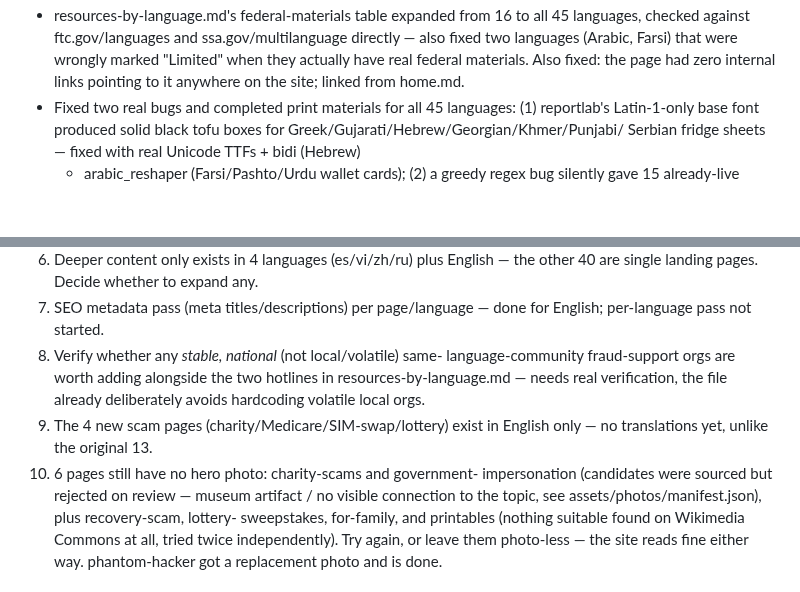
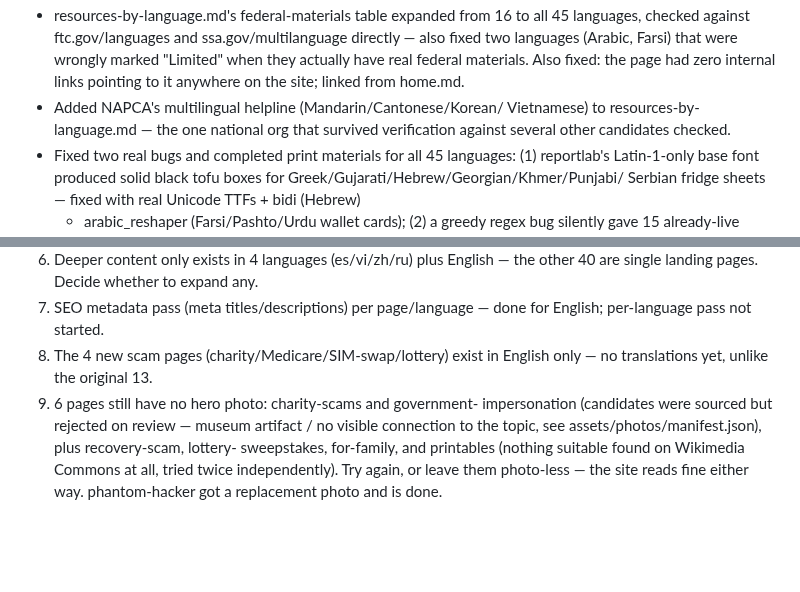
Before and after one commit to brettmorrison/trust-but-verify, a Markdown page: BACKLOG.md, 2 parts joined by grey strips. Rendered like a GitHub page; blank space fills up the shorter version.

Commit message:
Update BACKLOG.md: NAPCA helpline added, national-org item closed
Co-Authored-By: Claude Sonnet 5 <noreply@anthropic.com>

```diff
--- a/BACKLOG.md
+++ b/BACKLOG.md
@@ -72,6 +72,9 @@ Roughly priority order. Update as items close.
   Farsi) that were wrongly marked "Limited" when they actually have
   real federal materials. Also fixed: the page had zero internal links
   pointing to it anywhere on the site; linked from home.md.
+- Added NAPCA's multilingual helpline (Mandarin/Cantonese/Korean/
+  Vietnamese) to resources-by-language.md — the one national org that
+  survived verification against several other candidates checked.
 - Fixed two real bugs and completed print materials for all 45
   languages: (1) reportlab's Latin-1-only base font produced solid
   black tofu boxes for Greek/Gujarati/Hebrew/Georgian/Khmer/Punjabi/
@@ -106,13 +109,9 @@ Roughly priority order. Update as items close.
    the other 40 are single landing pages. Decide whether to expand any.
 7. SEO metadata pass (meta titles/descriptions) per page/language — done
    for English; per-language pass not started.
-8. Verify whether any *stable, national* (not local/volatile) same-
-   language-community fraud-support orgs are worth adding alongside the
-   two hotlines in resources-by-language.md — needs real verification,
-   the file already deliberately avoids hardcoding volatile local orgs.
-9. The 4 new scam pages (charity/Medicare/SIM-swap/lottery) exist in
+8. The 4 new scam pages (charity/Medicare/SIM-swap/lottery) exist in
    English only — no translations yet, unlike the original 13.
-10. 6 pages still have no hero photo: charity-scams and government-
+9. 6 pages still have no hero photo: charity-scams and government-
     impersonation (candidates were sourced but rejected on review —
     museum artifact / no visible connection to the topic, see
     assets/photos/manifest.json), plus recovery-scam, lottery-
```
